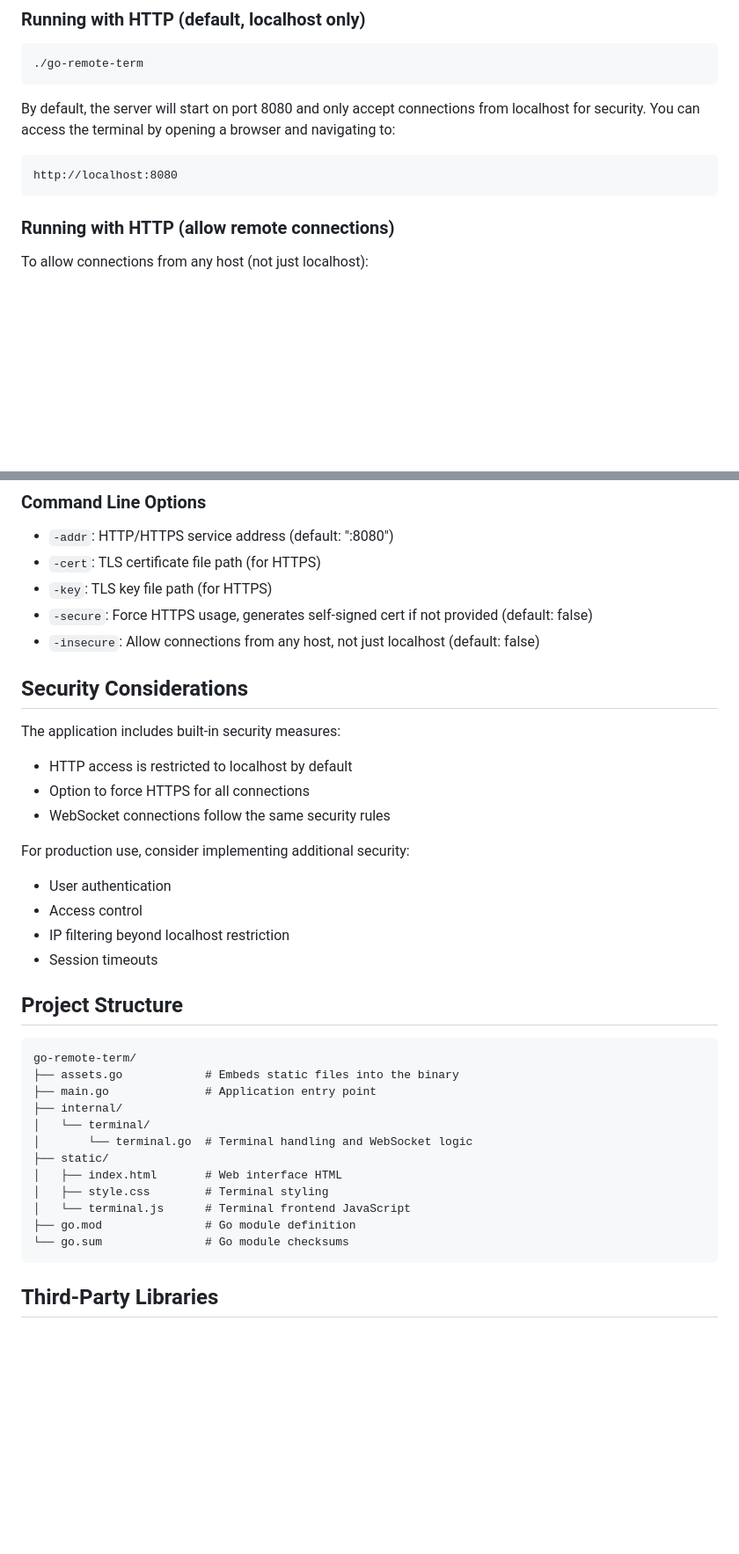
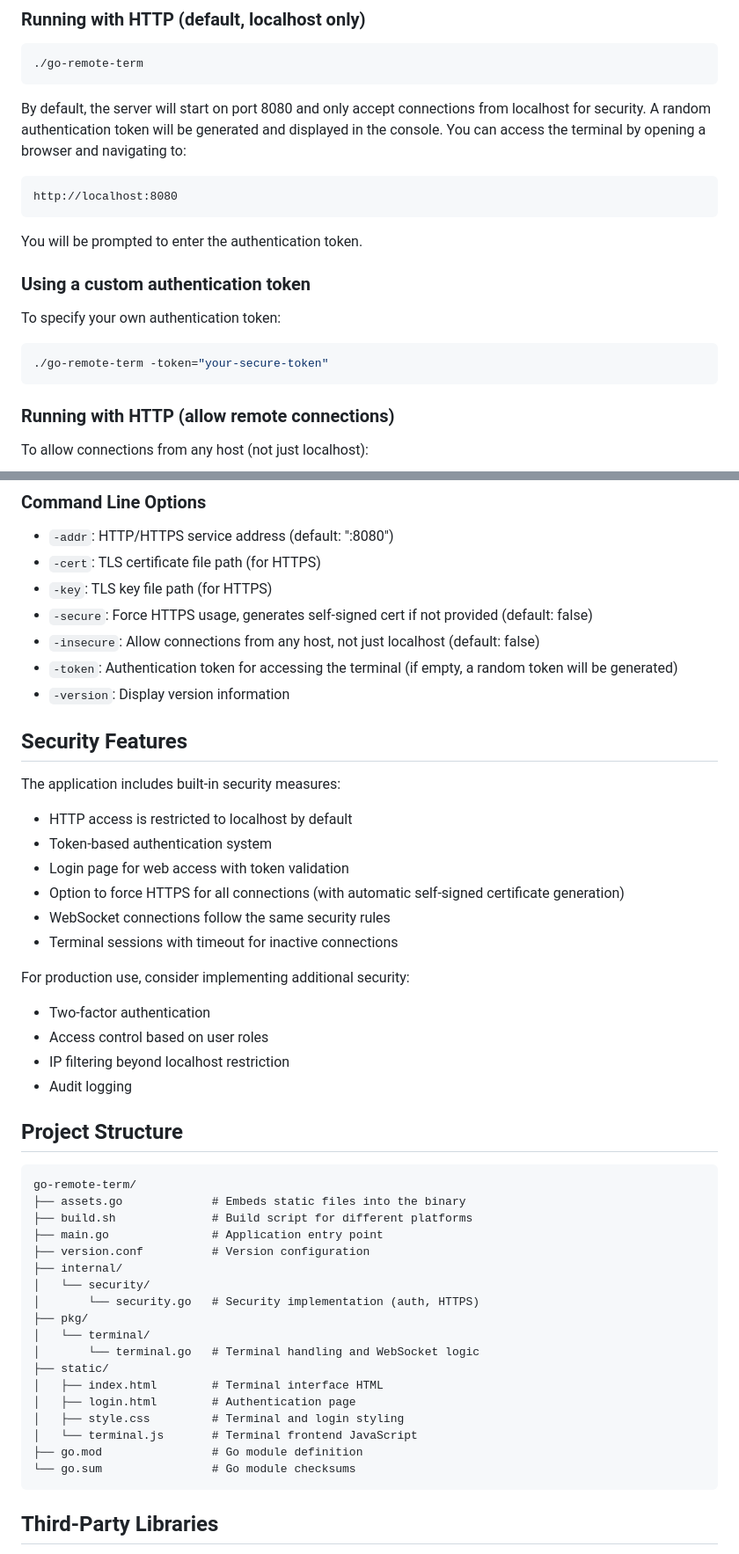
Before and after one commit to dansun78/go-remote-term, a Markdown page: README.md, 2 parts joined by grey strips. Shown at 88% size. Rendered like a GitHub page; blank space fills up the shorter version.

Commit message:
Update README: enhance security features section, clarify authentication token usage, and improve overall documentation

````diff
--- a/README.md
+++ b/README.md
@@ -45,10 +47,20 @@ go build -o go-remote-term
 ./go-remote-term
 ```
 
-By default, the server will start on port 8080 and only accept connections from localhost for security. You can access the terminal by opening a browser and navigating to:
+By default, the server will start on port 8080 and only accept connections from localhost for security. A random authentication token will be generated and displayed in the console. You can access the terminal by opening a browser and navigating to:
 
 ```
 http://localhost:8080
+```
+
+You will be prompted to enter the authentication token.
+
+### Using a custom authentication token
+
+To specify your own authentication token:
+
+```bash
+./go-remote-term -token="your-secure-token"
 ```
 
 ### Running with HTTP (allow remote connections)
@@ -96,35 +108,46 @@ If you don't provide certificate and key files with the -secure flag, the applic
 - `-key`: TLS key file path (for HTTPS)
 - `-secure`: Force HTTPS usage, generates self-signed cert if not provided (default: false)
 - `-insecure`: Allow connections from any host, not just localhost (default: false)
+- `-token`: Authentication token for accessing the terminal (if empty, a random token will be generated)
+- `-version`: Display version information
 
-## Security Considerations
+## Security Features
 
 The application includes built-in security measures:
 - HTTP access is restricted to localhost by default
-- Option to force HTTPS for all connections
+- Token-based authentication system
+- Login page for web access with token validation
+- Option to force HTTPS for all connections (with automatic self-signed certificate generation)
 - WebSocket connections follow the same security rules
+- Terminal sessions with timeout for inactive connections
 
 For production use, consider implementing additional security:
-- User authentication
-- Access control
+- Two-factor authentication
+- Access control based on user roles
 - IP filtering beyond localhost restriction
-- Session timeouts
+- Audit logging
 
 ## Project Structure
 
 ```
 go-remote-term/
-├── assets.go            # Embeds static files into the binary
-├── main.go              # Application entry point
+├── assets.go             # Embeds static files into the binary
+├── build.sh              # Build script for different platforms
+├── main.go               # Application entry point
+├── version.conf          # Version configuration
 ├── internal/
+│   └── security/
+│       └── security.go   # Security implementation (auth, HTTPS)
+├── pkg/
 │   └── terminal/
-│       └── terminal.go  # Terminal handling and WebSocket logic
+│       └── terminal.go   # Terminal handling and WebSocket logic
 ├── static/
-│   ├── index.html       # Web interface HTML
-│   ├── style.css        # Terminal styling
-│   └── terminal.js      # Terminal frontend JavaScript
-├── go.mod               # Go module definition
-└── go.sum               # Go module checksums
+│   ├── index.html        # Terminal interface HTML
+│   ├── login.html        # Authentication page
+│   ├── style.css         # Terminal and login styling
+│   └── terminal.js       # Terminal frontend JavaScript
+├── go.mod                # Go module definition
+└── go.sum                # Go module checksums
 ```
 
 ## Third-Party Libraries
````
Also changed, not shown: other parts of README.md (+4 -2 lines).
